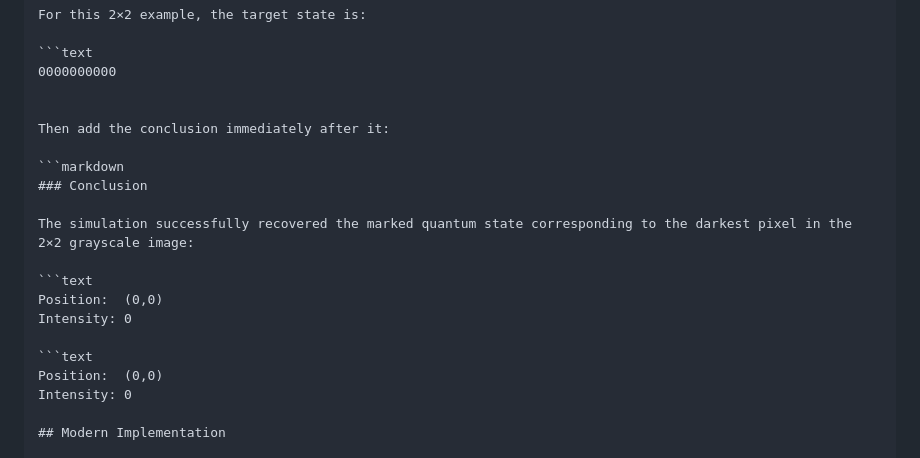
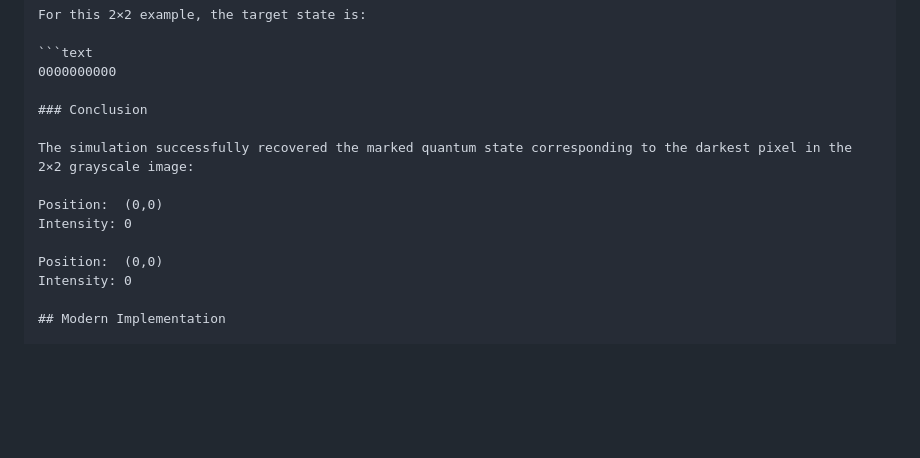
Before and after one commit to Hussain000001/Pixel-identification-in-an-image-using-Grover-s-algorithm, a Markdown page: README.md, the part around the change. GitHub-like rendering; blank space fills up the shorter version.

Commit message:
Clean up conclusion section in README
Removed redundant conclusion section from README.

````diff
--- a/README.md
+++ b/README.md
@@ -157,19 +157,13 @@ For this 2×2 example, the target state is:
 ```text
 0000000000
 
-
-Then add the conclusion immediately after it:
-
-```markdown
 ### Conclusion
 
 The simulation successfully recovered the marked quantum state corresponding to the darkest pixel in the 2×2 grayscale image:
 
-```text
 Position:  (0,0)
 Intensity: 0
 
-```text
 Position:  (0,0)
 Intensity: 0
 
````
